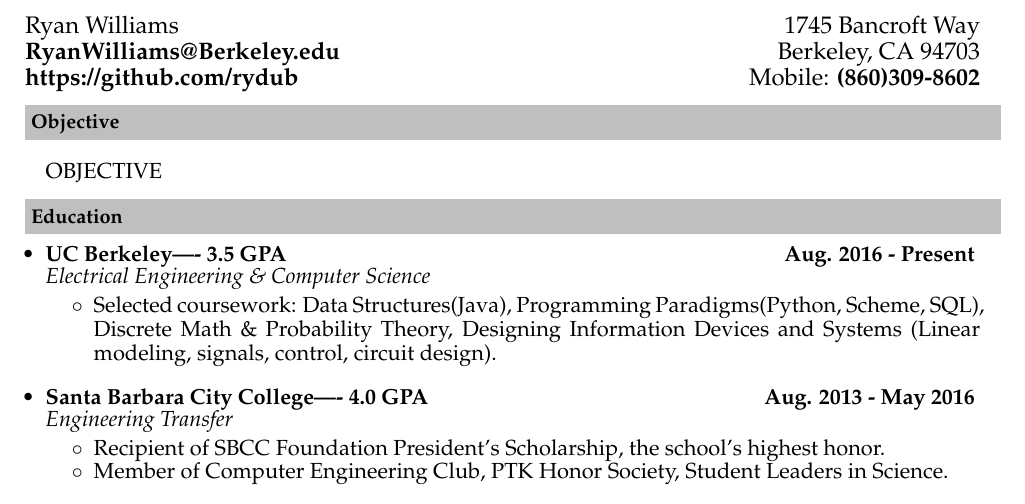
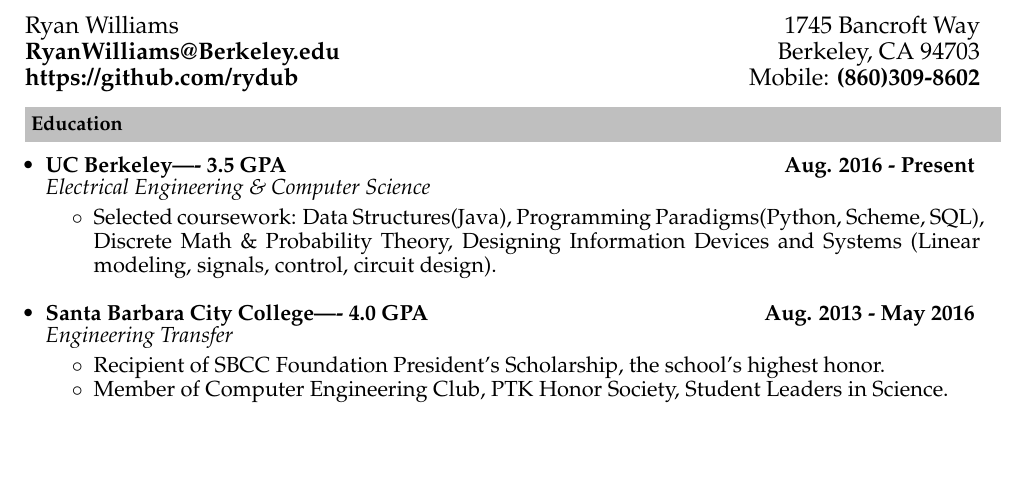
Before and after one commit to rydub/resume, a LaTeX CV (ryan-williams-resume.tex): part of the page, cut so that both start at the same text, the shorter picture padded with empty space. Compiled offline with pdfLaTeX.

Commit message:
update to remove generic objective

```diff
--- a/ryan-williams-resume.tex
+++ b/ryan-williams-resume.tex
@@ -84,13 +84,7 @@
 \end{minipage}
 \\[0.2cm]
 %-----------------------------------------------------------
-%%%%%%%%%%%%%%%%%%%%%%%%%%%%OBJECTIVE%%%%%%%%%%%%%%%%%%%%%%%%%%%%%%%%%
-\indent \resheading{\textbf{Objective} }\\[\lsep]
-\\[-0.3cm]
-\begin{itemize}
-\item[] OBJECTIVE
-\end{itemize}
-%%%%%%%%%%%%%%%%%%%%%%%%%%%%%%%%%%%%%%%%%%%%%%%%%%%%%%%%%%%%%%%%%%%%%%
+
 
 %-------------Education-----------------------------------
 \resheading{\textbf{Education} }\\[\lsep]
```
Also changed, not shown: ryan-williams-resume.pdf.
